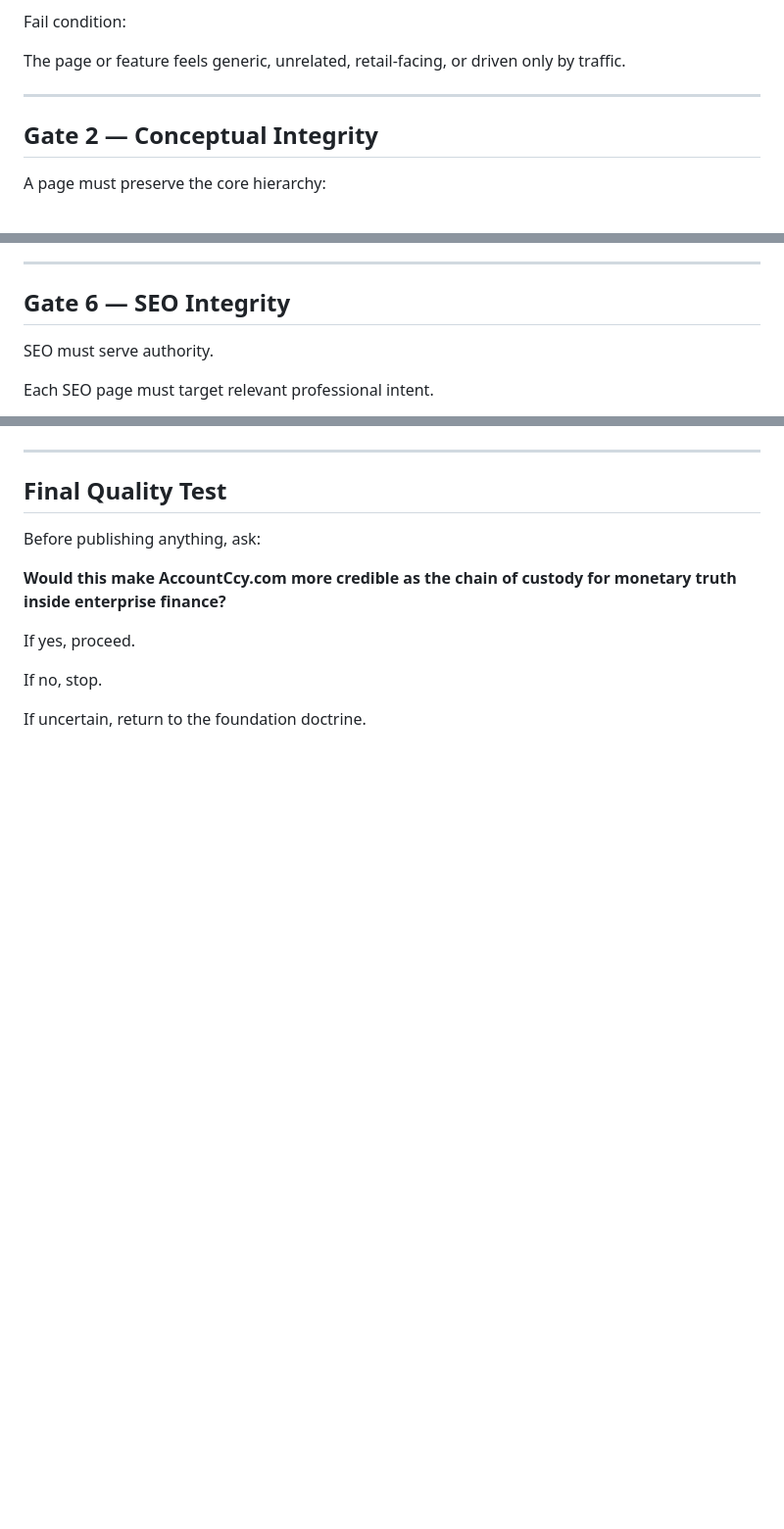
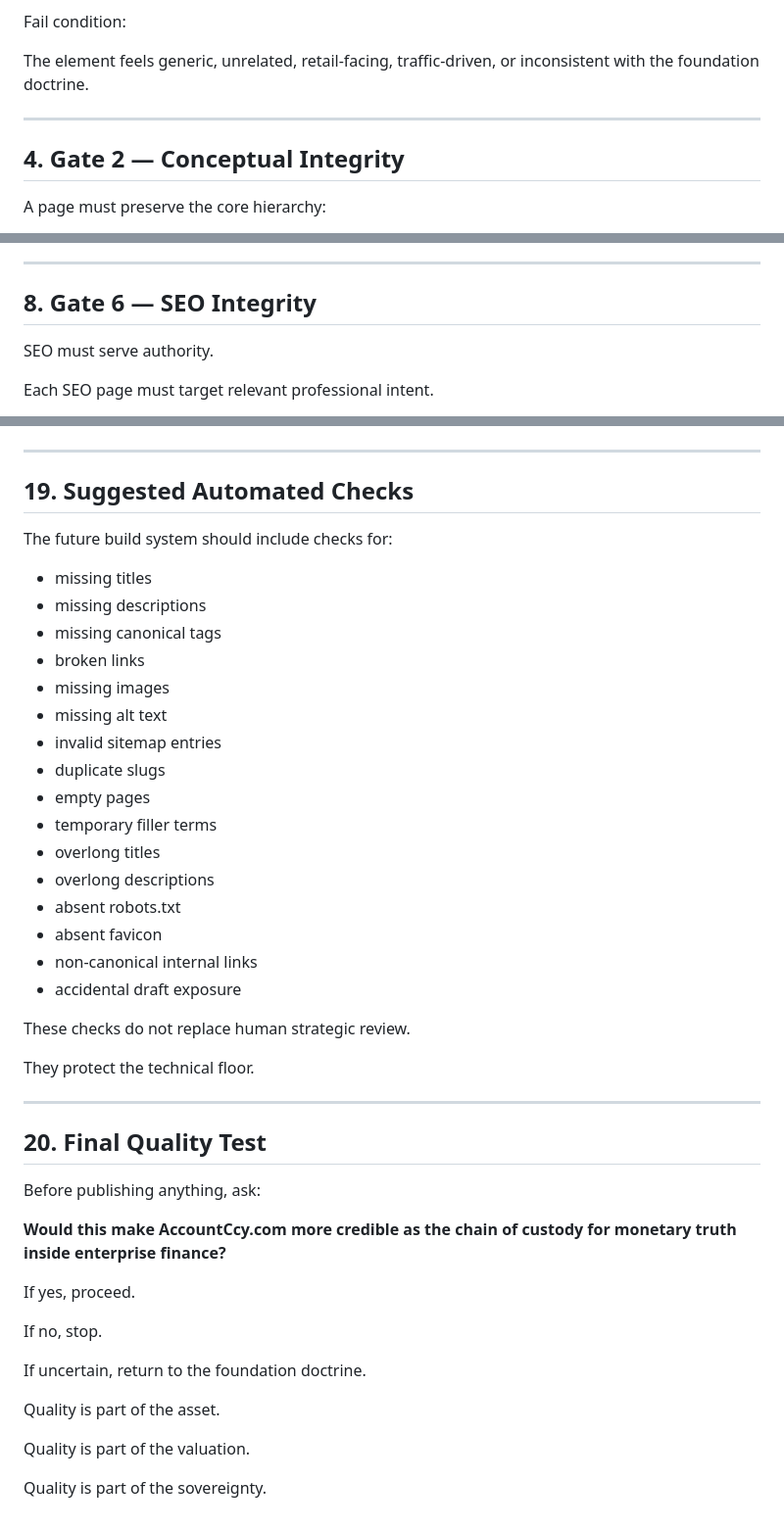
Before and after one commit to Sohadot/AccountCcy, a Markdown page: QUALITY_GATE.md, 3 parts joined by grey strips. Shown at 98% size. Drawn GitHub-style; blank space fills up the shorter version.

```diff
--- a/QUALITY_GATE.md
+++ b/QUALITY_GATE.md
@@ -65,11 +73,11 @@ It must reinforce at least one of the following:
 
 Fail condition:
 
-The page or feature feels generic, unrelated, retail-facing, or driven only by traffic.
+The element feels generic, unrelated, retail-facing, traffic-driven, or inconsistent with the foundation doctrine.
 
 ---
 
-## Gate 2 — Conceptual Integrity
+## 4. Gate 2 — Conceptual Integrity
 
 A page must preserve the core hierarchy:
 
@@ -155,7 +172,7 @@ The page is thin, repetitive, generic, padded, or written only to capture a keyw
 
 ---
 
-## Gate 6 — SEO Integrity
+## 8. Gate 6 — SEO Integrity
 
 SEO must serve authority.
 
@@ -357,7 +440,34 @@ Examples:
 
 ---
 
-## Final Quality Test
+## 19. Suggested Automated Checks
+
+The future build system should include checks for:
+
+- missing titles
+- missing descriptions
+- missing canonical tags
+- broken links
+- missing images
+- missing alt text
+- invalid sitemap entries
+- duplicate slugs
+- empty pages
+- temporary filler terms
+- overlong titles
+- overlong descriptions
+- absent robots.txt
+- absent favicon
+- non-canonical internal links
+- accidental draft exposure
+
+These checks do not replace human strategic review.
+
+They protect the technical floor.
+
+---
+
+## 20. Final Quality Test
 
 Before publishing anything, ask:
 
@@ -368,3 +478,9 @@ If yes, proceed.
 If no, stop.
 
 If uncertain, return to the foundation doctrine.
+
+Quality is part of the asset.
+
+Quality is part of the valuation.
+
+Quality is part of the sovereignty.
```
Also changed, not shown: other parts of QUALITY_GATE.md (+134 -51 lines).
